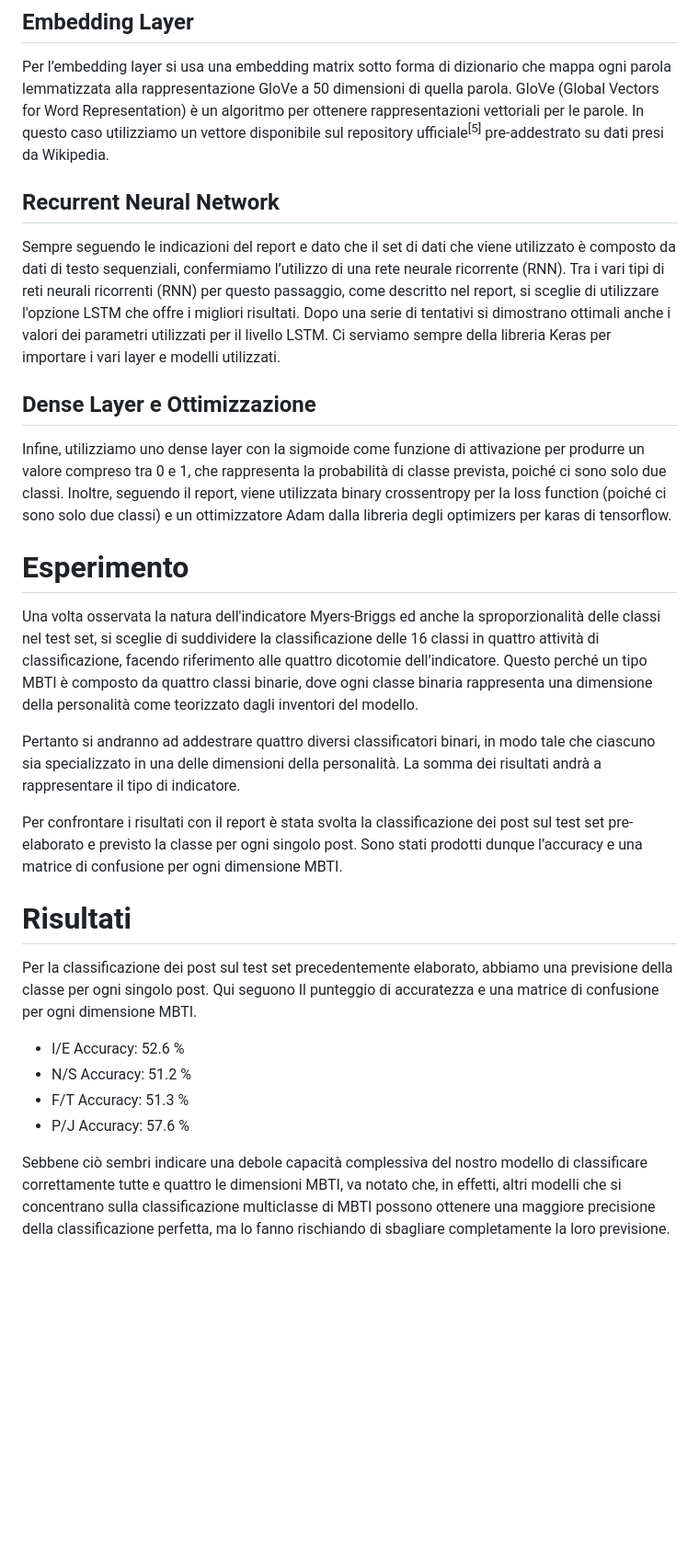
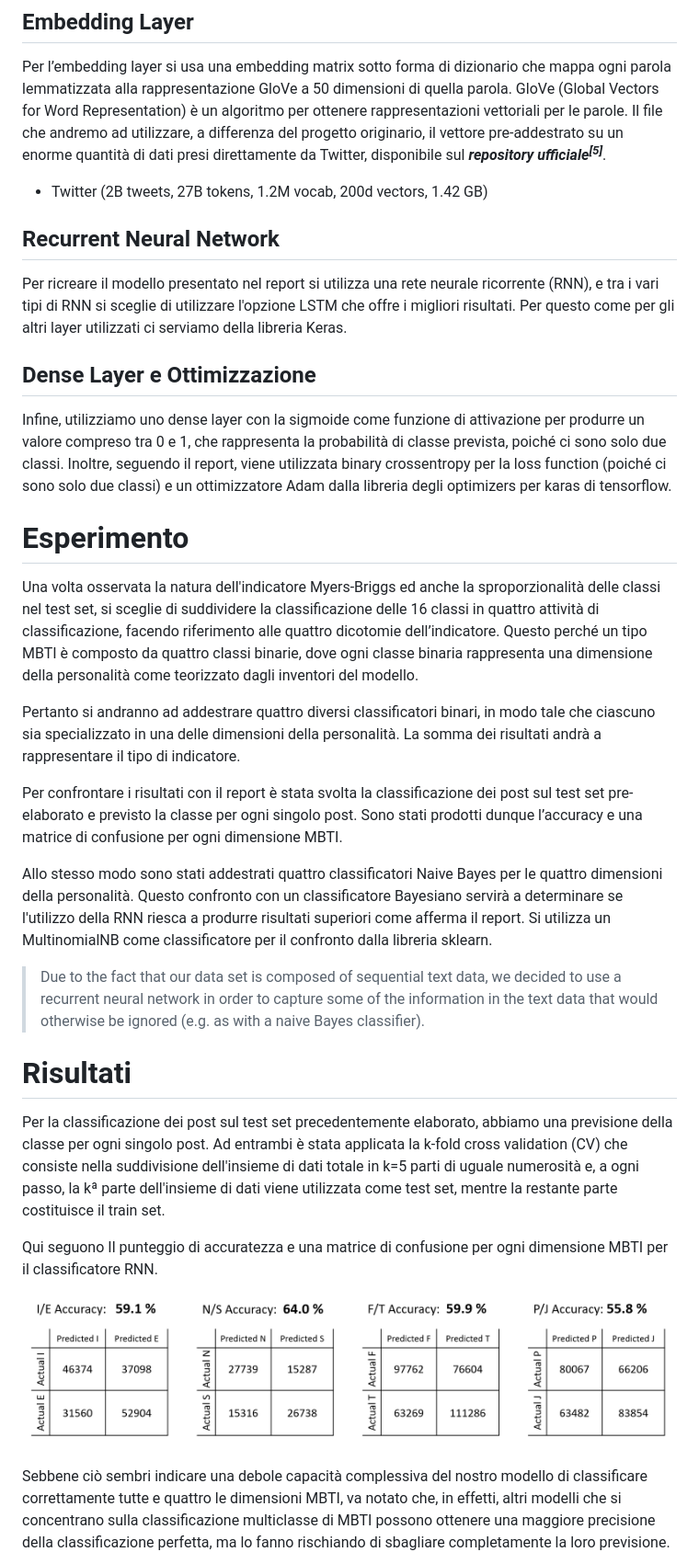
Before and after one commit to Jaegon99/Personality-Types-Predictor, a Markdown page: README.md, the part around one of its changes. Shown at 92% size. Rendered like a GitHub page; pictures changed too: static/img/report/accuracyRNN.png (added); blank space fills up the shorter version.

```diff
--- a/README.md
+++ b/README.md
@@ -74,50 +81,45 @@ non abbiamo raggiunto la dimensione e vengono rimossi se ce ne sono di più.
 Per l’embedding layer si usa una embedding matrix sotto forma di dizionario che mappa ogni parola lemmatizzata
 alla rappresentazione GloVe a 50 dimensioni di quella parola. GloVe (Global Vectors for Word Representation) è un algoritmo
 per ottenere rappresentazioni vettoriali per le parole.
-In questo caso utilizziamo un vettore disponibile sul repository ufficiale<sup>[5]</sup> pre-addestrato su dati presi da Wikipedia.
+Il file che andremo ad utilizzare, a differenza del progetto originario, il vettore pre-addestrato su un enorme quantità di dati presi direttamente da Twitter, disponibile sul ***repository ufficiale<sup>[5]</sup>***.
+
+* Twitter (2B tweets, 27B tokens, 1.2M vocab, 200d vectors, 1.42 GB)
 </br></br>
 
 ## Recurrent Neural Network
-Sempre seguendo le indicazioni del report e dato che il set di dati che viene utilizzato è composto da dati
-di testo sequenziali, confermiamo l’utilizzo di una rete neurale ricorrente (RNN).
-Tra i vari tipi di reti neurali ricorrenti (RNN) per questo passaggio, come descritto nel report, si sceglie
-di utilizzare l'opzione LSTM che offre i migliori risultati. Dopo una serie di tentativi si dimostrano
-ottimali anche i valori dei parametri utilizzati per il livello LSTM.
-Ci serviamo sempre della libreria Keras per importare i vari layer e modelli utilizzati.
+Per ricreare il modello presentato nel report si utilizza una rete neurale ricorrente (RNN), e tra i vari tipi di RNN si sceglie di utilizzare l'opzione LSTM che offre i migliori risultati.
+Per questo come per gli altri layer utilizzati ci serviamo della libreria Keras.
 </br></br>
 
 
 ## Dense Layer e Ottimizzazione
-Infine, utilizziamo uno dense layer con la sigmoide come funzione di attivazione per produrre un valore
-compreso tra 0 e 1, che rappresenta la probabilità di classe prevista, poiché ci sono solo due classi.
-Inoltre, seguendo il report, viene utilizzata binary crossentropy per la loss function (poiché ci sono solo due classi)
-e un ottimizzatore Adam dalla libreria degli optimizers per karas di tensorflow.
+Infine, utilizziamo uno dense layer con la sigmoide come funzione di attivazione per produrre un valore compreso tra 0 e 1, che rappresenta la probabilità di classe prevista, poiché ci sono solo due classi.
+Inoltre, seguendo il report, viene utilizzata binary crossentropy per la loss function (poiché ci sono solo due classi) e un ottimizzatore Adam dalla libreria degli optimizers per karas di tensorflow.
 </br></br>
 
 
 # Esperimento
-Una volta osservata la natura dell'indicatore Myers-Briggs ed anche la sproporzionalità delle classi nel test set,
-si sceglie di suddividere la classificazione delle 16 classi in quattro attività di classificazione, facendo riferimento
-alle quattro dicotomie dell’indicatore. Questo perché un tipo MBTI è composto da quattro classi binarie, dove ogni
+Una volta osservata la natura dell'indicatore Myers-Briggs ed anche la sproporzionalità delle classi nel test set, si sceglie di suddividere la classificazione delle 16 classi in quattro attività di classificazione, facendo riferimento alle quattro dicotomie dell’indicatore. Questo perché un tipo MBTI è composto da quattro classi binarie, dove ogni
 classe binaria rappresenta una dimensione della personalità come teorizzato dagli inventori del modello.
 
-Pertanto si andranno ad addestrare quattro diversi classificatori binari, in modo tale che ciascuno
-sia specializzato in una delle dimensioni della personalità. La somma dei risultati andrà a rappresentare
-il tipo di indicatore.
+Pertanto si andranno ad addestrare quattro diversi classificatori binari, in modo tale che ciascuno sia specializzato in una delle dimensioni della personalità. La somma dei risultati andrà a rappresentare il tipo di indicatore.
 
-Per confrontare i risultati con il report è stata svolta la classificazione dei post sul test set pre-elaborato
-e previsto la classe per ogni singolo post. Sono stati prodotti dunque l’accuracy e una matrice
-di confusione per ogni dimensione MBTI.
-</br></br>
+Per confrontare i risultati con il report è stata svolta la classificazione dei post sul test set pre-elaborato e previsto la classe per ogni singolo post.
+Sono stati prodotti dunque l’accuracy e una matrice di confusione per ogni dimensione MBTI.
+
+Allo stesso modo sono stati addestrati quattro classificatori Naive Bayes per le quattro dimensioni della personalità. Questo confronto con un classificatore Bayesiano servirà a
+determinare se l'utilizzo della RNN riesca a produrre risultati superiori come afferma il report. Si utilizza un MultinomialNB come classificatore per il confronto dalla libreria sklearn.
+
+>Due to the fact that our data set is composed of sequential text data, we decided to use a recurrent neural network in order to capture some of the information in the text data that would otherwise be ignored (e.g. as with a naive Bayes classifier).
+
+</br>
 
 # Risultati
-Per la classificazione dei post sul test set precedentemente elaborato, abbiamo una previsione della classe per ogni singolo post.
-Qui seguono Il punteggio di accuratezza e una matrice di confusione per ogni dimensione MBTI.
+Per la classificazione dei post sul test set precedentemente elaborato, abbiamo una previsione della classe per ogni singolo post. Ad entrambi è stata applicata la k-fold cross validation (CV) che consiste nella suddivisione dell'insieme di dati totale in k=5 parti di uguale numerosità e, a ogni passo, la kª parte dell'insieme di dati viene utilizzata come test set, mentre la restante parte costituisce il train set.
 
-* I/E Accuracy:   52.6 %
-* N/S Accuracy:  51.2 %
-* F/T Accuracy:  51.3 %
-* P/J Accuracy:   57.6 %
+Qui seguono Il punteggio di accuratezza e una matrice di confusione per ogni dimensione MBTI per il classificatore RNN.
+
+![Proporzioni dei tipi nel Dataset](./static/img/report/accuracyRNN.png)
 
 Sebbene ciò sembri indicare una debole capacità complessiva del nostro modello di classificare correttamente tutte e quattro le dimensioni MBTI, va notato che, in effetti, altri modelli che si concentrano sulla classificazione multiclasse di MBTI possono ottenere una maggiore precisione della classificazione perfetta, ma lo fanno rischiando di sbagliare completamente la loro previsione.
 Il modello rappresenta un compromesso di questi due aspetti: otteniamo tassi inferiori di classificazione perfetta in cambio di tassi più elevati di classificazione approssimativamente corretta.
```
Also changed, not shown: other parts of README.md (+23 -9 lines), static/img/report/dataset.png (added), static/img/report/screenshot.png (added), 1 other file.
